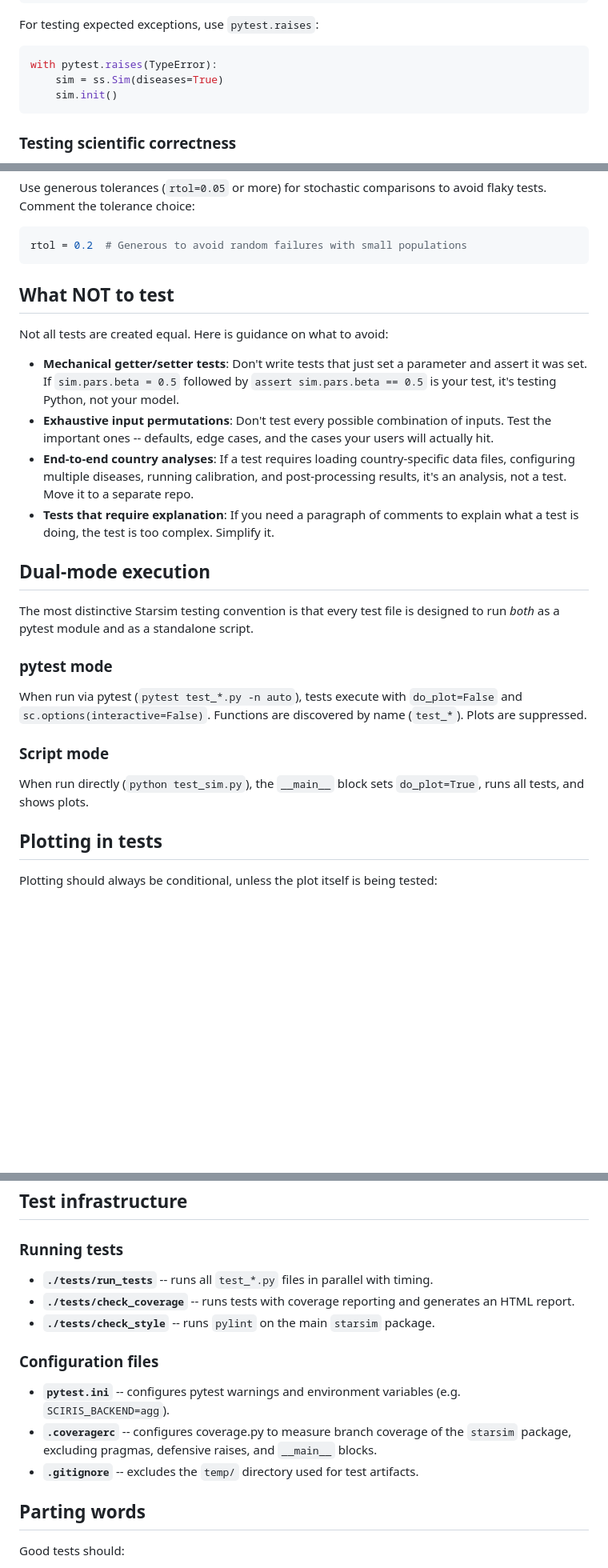
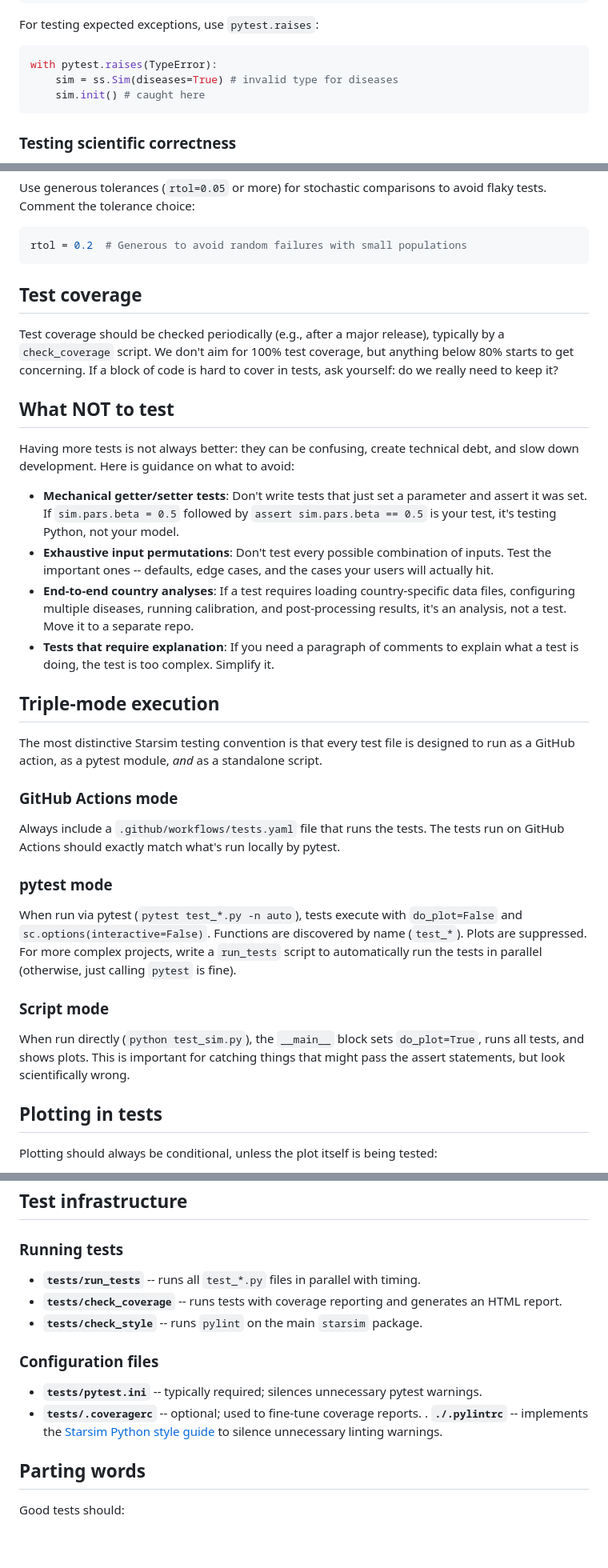
Before and after one commit to starsimhub/styleguide, a Markdown page: 3_tests.md, 3 parts joined by grey strips. Shown at 80% size. GitHub-like rendering; blank space fills up the shorter version.

Commit message:
update tests doc

````diff
--- a/3_tests.md
+++ b/3_tests.md
@@ -210,8 +210,8 @@ For testing expected exceptions, use `pytest.raises`:
 
 ```python
 with pytest.raises(TypeError):
-    sim = ss.Sim(diseases=True)
-    sim.init()
+    sim = ss.Sim(diseases=True) # invalid type for diseases
+    sim.init() # caught here
 ```
 
 ### Testing scientific correctness
@@ -237,10 +237,14 @@ Use generous tolerances (`rtol=0.05` or more) for stochastic comparisons to avoi
 rtol = 0.2  # Generous to avoid random failures with small populations
 ```
 
+## Test coverage
+
+Test coverage should be checked periodically (e.g., after a major release), typically by a `check_coverage` script. We don't aim for 100% test coverage, but anything below 80% starts to get concerning. If a block of code is hard to cover in tests, ask yourself: do we really need to keep it?
+
 
 ## What NOT to test
 
-Not all tests are created equal. Here is guidance on what to avoid:
+Having more tests is not always better: they can be confusing, create technical debt, and slow down development. Here is guidance on what to avoid:
 
 - **Mechanical getter/setter tests**: Don't write tests that just set a parameter and assert it was set. If `sim.pars.beta = 0.5` followed by `assert sim.pars.beta == 0.5` is your test, it's testing Python, not your model.
 - **Exhaustive input permutations**: Don't test every possible combination of inputs. Test the important ones -- defaults, edge cases, and the cases your users will actually hit.
@@ -248,17 +252,22 @@ Not all tests are created equal. Here is guidance on what to avoid:
 - **Tests that require explanation**: If you need a paragraph of comments to explain what a test is doing, the test is too complex. Simplify it.
 
 
-## Dual-mode execution
+## Triple-mode execution
 
-The most distinctive Starsim testing convention is that every test file is designed to run *both* as a pytest module and as a standalone script.
+The most distinctive Starsim testing convention is that every test file is designed to run as a GitHub action, as a pytest module, *and* as a standalone script.
+
+### GitHub Actions mode
+
+Always include a `.github/workflows/tests.yaml` file that runs the tests. The tests run on GitHub Actions should exactly match what's run locally by pytest.
 
 ### pytest mode
 
-When run via pytest (`pytest test_*.py -n auto`), tests execute with `do_plot=False` and `sc.options(interactive=False)`. Functions are discovered by name (`test_*`). Plots are suppressed.
+When run via pytest (`pytest test_*.py -n auto`), tests execute with `do_plot=False` and `sc.options(interactive=False)`. Functions are discovered by name (`test_*`). Plots are suppressed. For more complex projects, write a `run_tests` script to automatically run the tests in parallel (otherwise, just calling `pytest` is fine).
 
 ### Script mode
 
-When run directly (`python test_sim.py`), the `__main__` block sets `do_plot=True`, runs all tests, and shows plots.
+When run directly (`python test_sim.py`), the `__main__` block sets `do_plot=True`, runs all tests, and shows plots. This is important for catching things that might pass the assert statements, but look scientifically wrong.
+
 
 ## Plotting in tests
 
@@ -282,15 +291,15 @@ The `SCIRIS_BACKEND=agg` environment variable is set in the test runner scripts
 
 ### Running tests
 
-- **`./tests/run_tests`** -- runs all `test_*.py` files in parallel with timing.
-- **`./tests/check_coverage`** -- runs tests with coverage reporting and generates an HTML report.
-- **`./tests/check_style`** -- runs `pylint` on the main `starsim` package.
+- **`tests/run_tests`** -- runs all `test_*.py` files in parallel with timing.
+- **`tests/check_coverage`** -- runs tests with coverage reporting and generates an HTML report.
+- **`tests/check_style`** -- runs `pylint` on the main `starsim` package.
 
 ### Configuration files
 
-- **`pytest.ini`** -- configures pytest warnings and environment variables (e.g. `SCIRIS_BACKEND=agg`).
-- **`.coveragerc`** -- configures coverage.py to measure branch coverage of the `starsim` package, excluding pragmas, defensive raises, and `__main__` blocks.
-- **`.gitignore`** -- excludes the `temp/` directory used for test artifacts.
+- **`tests/pytest.ini`** -- typically required; silences unnecessary pytest warnings.
+- **`tests/.coveragerc`** -- optional; used to fine-tune coverage reports.
+. **`./.pylintrc`** -- implements the [Starsim Python style guide](2_python.md) to silence unnecessary linting warnings.
 
 
 ## Parting words
````
Also changed, not shown: other parts of 3_tests.md (+1 -1 lines).
